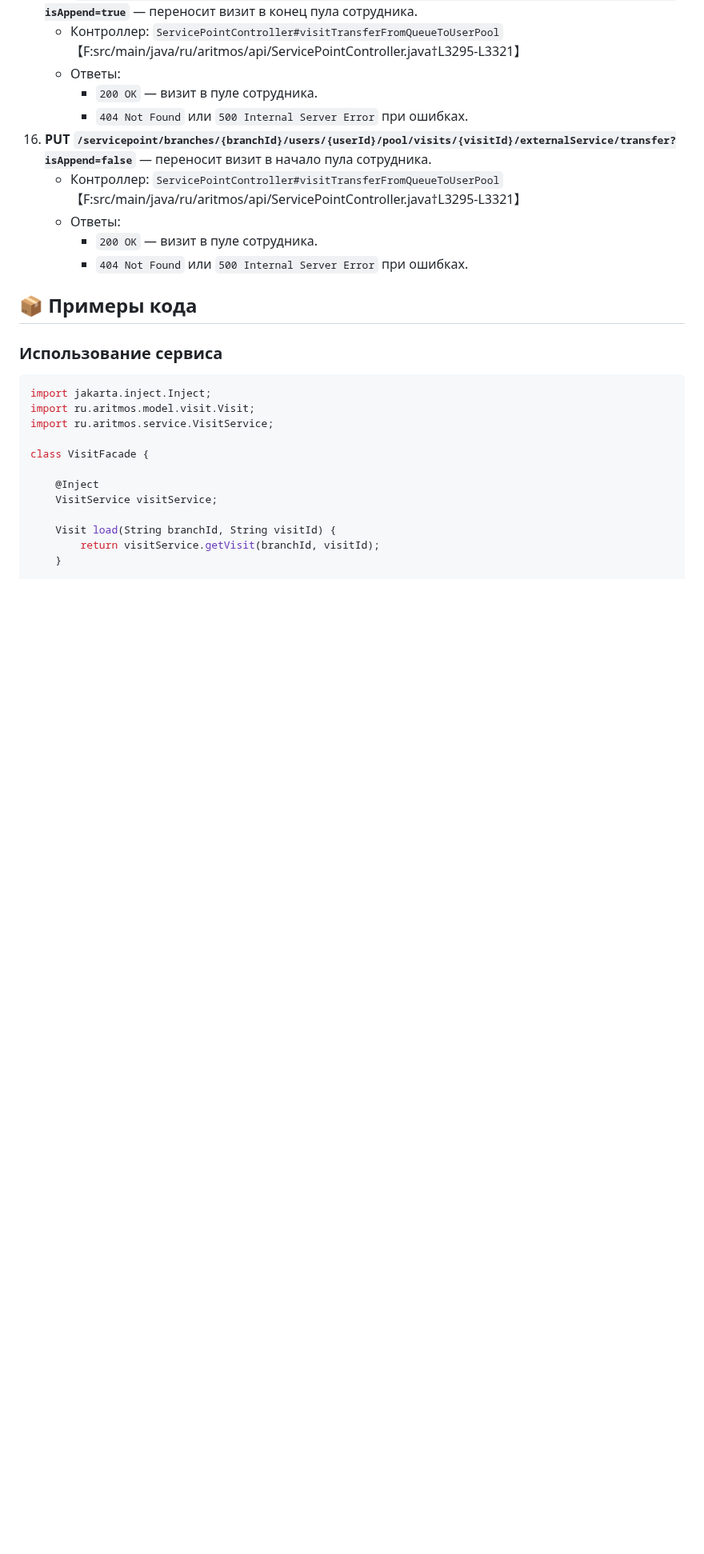
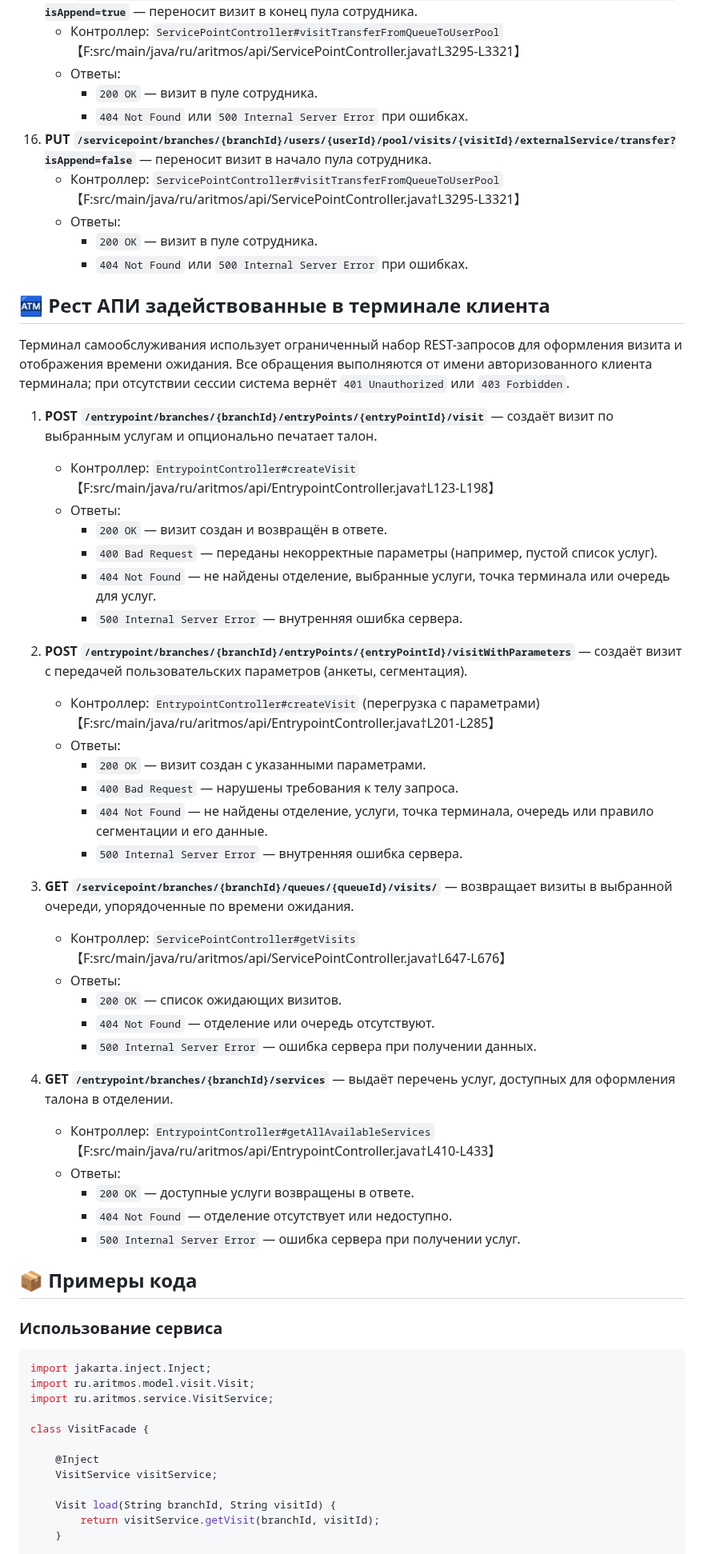
Before and after one commit to psokolov25/VisitManager, a Markdown page: README.md, the part around one of its changes. Shown at 80% size. Rendered like a GitHub page; blank space fills up the shorter version.

Commit message:
docs: описал REST API терминала клиента

```diff
--- a/README.md
+++ b/README.md
@@ -584,6 +585,41 @@ curl -X POST "http://localhost:8080/servicepoint/branches/{branchId}/visits/serv
     - Ответы:
       - `200 OK` — визит в пуле сотрудника.
       - `404 Not Found` или `500 Internal Server Error` при ошибках.
+
+
+## 🏧 Рест АПИ задействованные в терминале клиента
+
+Терминал самообслуживания использует ограниченный набор REST-запросов для оформления визита и отображения времени ожидания. Все обращения выполняются от имени авторизованного клиента терминала; при отсутствии сессии система вернёт `401 Unauthorized` или `403 Forbidden`.
+
+1. **POST `/entrypoint/branches/{branchId}/entryPoints/{entryPointId}/visit`** — создаёт визит по выбранным услугам и опционально печатает талон.
+   - Контроллер: `EntrypointController#createVisit` 【F:src/main/java/ru/aritmos/api/EntrypointController.java†L123-L198】
+   - Ответы:
+     - `200 OK` — визит создан и возвращён в ответе.
+     - `400 Bad Request` — переданы некорректные параметры (например, пустой список услуг).
+     - `404 Not Found` — не найдены отделение, выбранные услуги, точка терминала или очередь для услуг.
+     - `500 Internal Server Error` — внутренняя ошибка сервера.
+
+2. **POST `/entrypoint/branches/{branchId}/entryPoints/{entryPointId}/visitWithParameters`** — создаёт визит с передачей пользовательских параметров (анкеты, сегментация).
+   - Контроллер: `EntrypointController#createVisit` (перегрузка с параметрами) 【F:src/main/java/ru/aritmos/api/EntrypointController.java†L201-L285】
+   - Ответы:
+     - `200 OK` — визит создан с указанными параметрами.
+     - `400 Bad Request` — нарушены требования к телу запроса.
+     - `404 Not Found` — не найдены отделение, услуги, точка терминала, очередь или правило сегментации и его данные.
+     - `500 Internal Server Error` — внутренняя ошибка сервера.
+
+3. **GET `/servicepoint/branches/{branchId}/queues/{queueId}/visits/`** — возвращает визиты в выбранной очереди, упорядоченные по времени ожидания.
+   - Контроллер: `ServicePointController#getVisits` 【F:src/main/java/ru/aritmos/api/ServicePointController.java†L647-L676】
+   - Ответы:
+     - `200 OK` — список ожидающих визитов.
+     - `404 Not Found` — отделение или очередь отсутствуют.
+     - `500 Internal Server Error` — ошибка сервера при получении данных.
+
+4. **GET `/entrypoint/branches/{branchId}/services`** — выдаёт перечень услуг, доступных для оформления талона в отделении.
+   - Контроллер: `EntrypointController#getAllAvailableServices` 【F:src/main/java/ru/aritmos/api/EntrypointController.java†L410-L433】
+   - Ответы:
+     - `200 OK` — доступные услуги возвращены в ответе.
+     - `404 Not Found` — отделение отсутствует или недоступно.
+     - `500 Internal Server Error` — ошибка сервера при получении услуг.
 
 
 ## 📦 Примеры кода
```
Also changed, not shown: other parts of README.md (+1 -0 lines).
